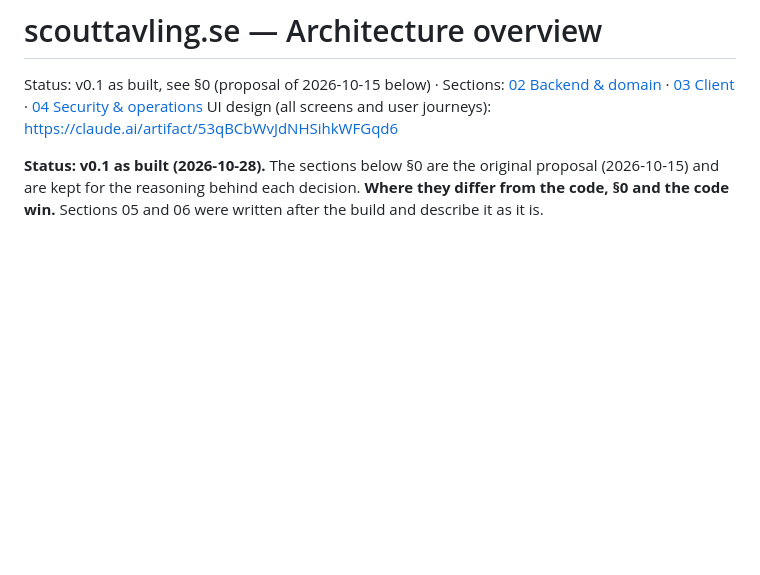
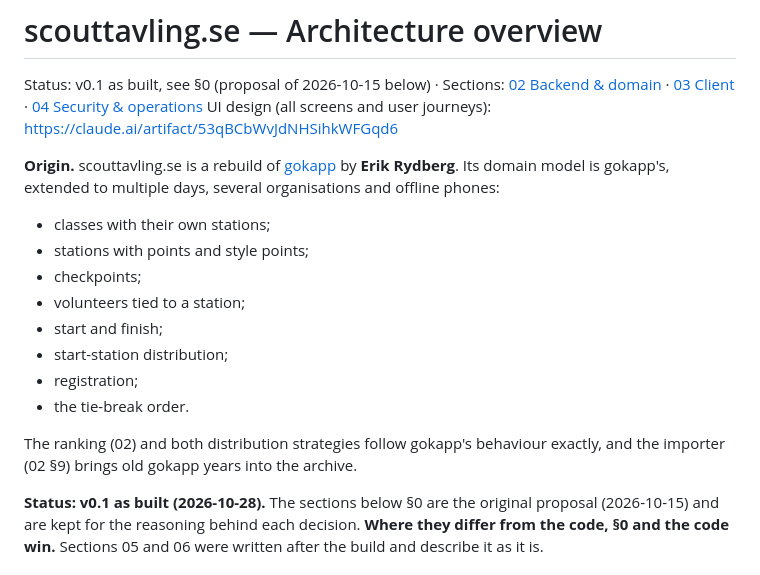
Before and after one commit to benganellison/scouttavling.se, a Markdown page: docs/architecture/01-overview.md, the part around the change. Rendered like a GitHub page; blank space fills up the shorter version.

```diff
--- a/docs/architecture/01-overview.md
+++ b/docs/architecture/01-overview.md
@@ -2,6 +2,18 @@
 
 Status: v0.1 as built, see §0 (proposal of 2026-10-15 below) · Sections: [02 Backend & domain](02-backend-and-domain.md) · [03 Client](03-client.md) · [04 Security & operations](04-security-and-operations.md)
 UI design (all screens and user journeys): https://claude.ai/artifact/53qBCbWvJdNHSihkWFGqd6
+
+**Origin.** scouttavling.se is a rebuild of [gokapp](https://github.com/erydberg/gokapp) by **Erik Rydberg**. Its domain model is gokapp's, extended to multiple days, several organisations and offline phones:
+- classes with their own stations;
+- stations with points and style points;
+- checkpoints;
+- volunteers tied to a station;
+- start and finish;
+- start-station distribution;
+- registration;
+- the tie-break order.
+
+The ranking (02) and both distribution strategies follow gokapp's behaviour exactly, and the importer (02 §9) brings old gokapp years into the archive.
 
 **Status: v0.1 as built (2026-10-28).** The sections below §0 are the original proposal (2026-10-15) and are kept for the reasoning behind each decision. **Where they differ from the code, §0 and the code win.** Sections 05 and 06 were written after the build and describe it as it is.
 
```
Also changed, not shown: README.md (+16 -0 lines), docs/media/README.md (+1 -0 lines), docs/media/startsida-dator.png (added), docs/media/startsida-mobil.png (added), 5 other files.
